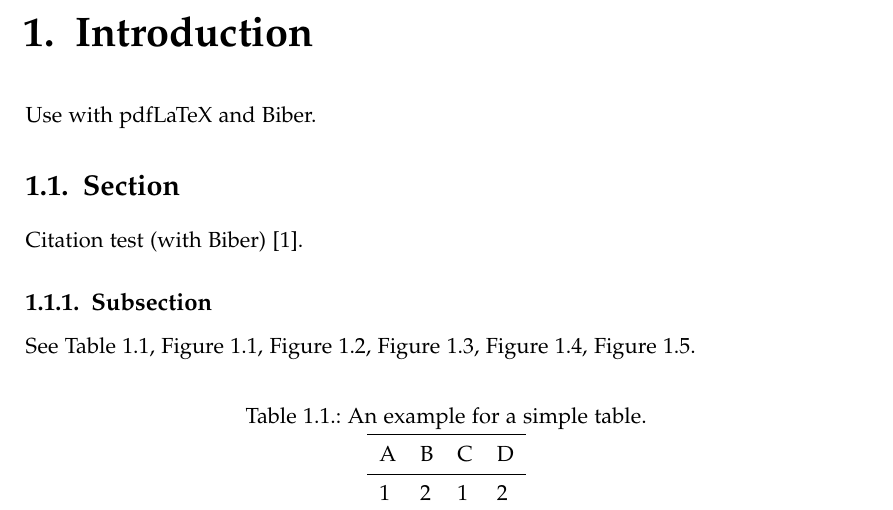
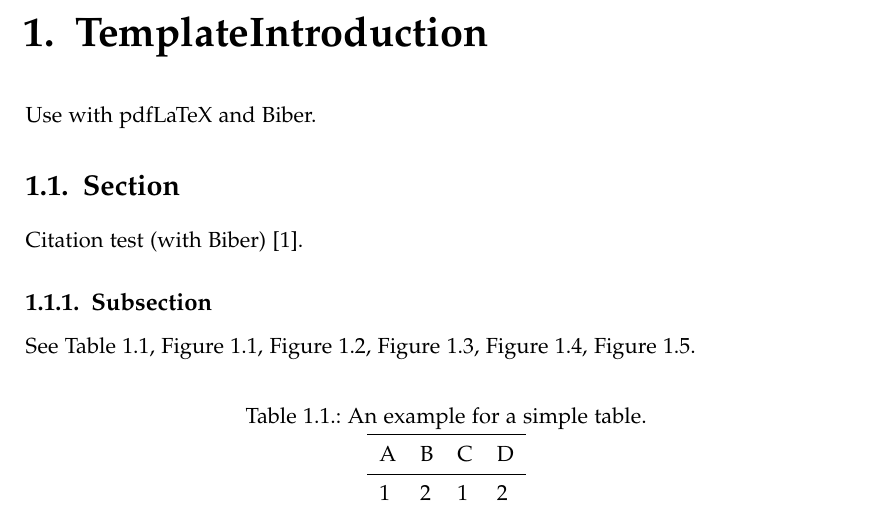
Before and after one commit to VoodaGod/BachelorarbeitLaTeX, a LaTeX thesis (main.tex, which reads chapters/TemplateIntroduction.tex): part of page 15 of 27, cut at the place of the change. Compiled offline with pdfLaTeX.

Commit message:
rename Introduction to Template Introduction

```diff
--- a/chapters/01_introduction.tex
+++ b/chapters/TemplateIntroduction.tex
@@ -1,7 +1,7 @@
 % !TeX root = ../main.tex
 % Add the above to each chapter to make compiling the PDF easier in some editors.
 
-\chapter{Introduction}\label{chapter:introduction}
+\chapter{TemplateIntroduction}\label{chapter:TemplateIntroduction}
 Use with pdfLaTeX and Biber.
 
 \section{Section}
```
Also changed, not shown: main.tex (+1 -1 lines).
